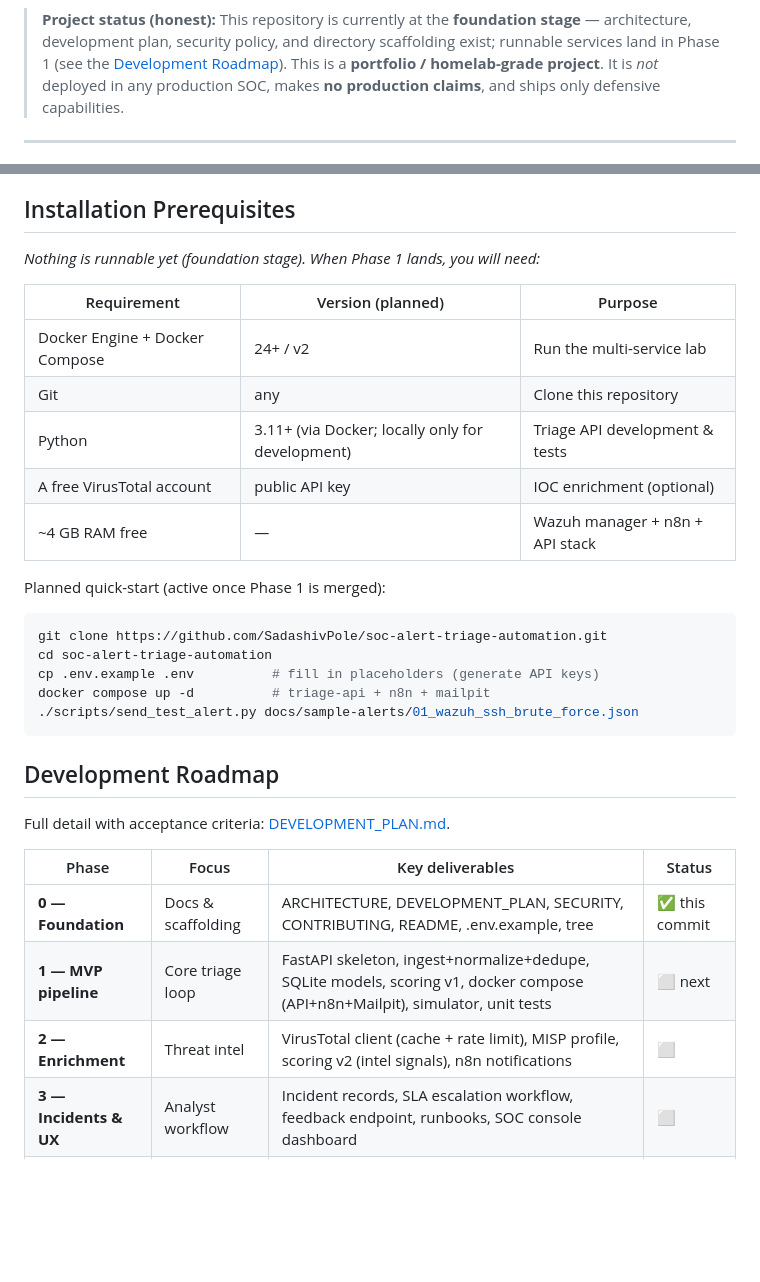
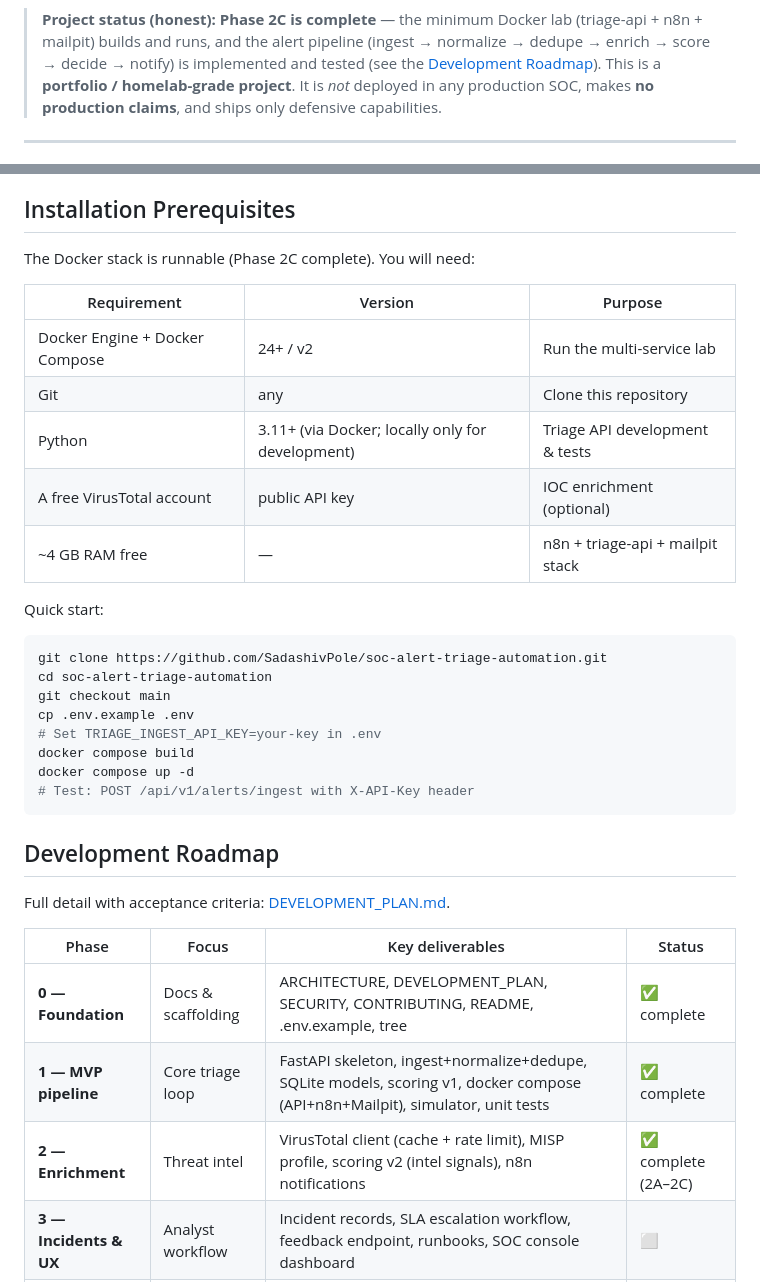
Before and after one commit to SadashivPole/soc-alert-triage-automation, a Markdown page: README.md, 2 parts joined by grey strips. Rendered like a GitHub page; blank space fills up the shorter version.

Commit message:
docs: mark Phase 2C complete and document the working quickstart
- status badge: foundation/planning -> Phase 2C complete
- status note reflects the runnable Docker lab (triage-api + n8n + mailpit)
- Installation Prerequisites: replace "nothing is runnable yet" with the
  working quickstart (clone, checkout main, .env, docker compose build/up,
  POST /api/v1/alerts/ingest with X-API-Key header)
- roadmap: Phase 1 and Phase 2 (2A-2C) marked complete

The Dockerfile fix from PR #11 (commit 810cf0a) is already merged into
main via merge commit 6f8c8ac; the three COPY lines are present in main's
Dockerfile, so no code change is required for Task 1.

Verification: pytest 481 passed, ruff check/format clean, mypy clean,
secret scan clean.

Co-authored-by: arena-agent <297053741+arena-agent@users.noreply.github.com>

````diff
--- a/README.md
+++ b/README.md
@@ -8,9 +8,10 @@
 ![n8n](https://img.shields.io/badge/n8n-workflows-orange)
 ![License](https://img.shields.io/badge/license-MIT-green)
 
-> **Project status (honest):** This repository is currently at the **foundation stage** —
-> architecture, development plan, security policy, and directory scaffolding exist;
-> runnable services land in Phase 1 (see the [Development Roadmap](#development-roadmap)).
+> **Project status (honest):** **Phase 2C is complete** — the minimum Docker lab
+> (triage-api + n8n + mailpit) builds and runs, and the alert pipeline (ingest →
+> normalize → dedupe → enrich → score → decide → notify) is implemented and tested
+> (see the [Development Roadmap](#development-roadmap)).
 > This is a **portfolio / homelab-grade project**. It is *not* deployed in any production
 > SOC, makes **no production claims**, and ships only defensive capabilities.
 
@@ -194,24 +195,27 @@ Summary — full policy in [SECURITY.md](SECURITY.md):
 
 ## Installation Prerequisites
 
-*Nothing is runnable yet (foundation stage). When Phase 1 lands, you will need:*
+The Docker stack is runnable (Phase 2C complete). You will need:
 
-| Requirement | Version (planned) | Purpose |
+| Requirement | Version | Purpose |
 | --- | --- | --- |
 | Docker Engine + Docker Compose | 24+ / v2 | Run the multi-service lab |
 | Git | any | Clone this repository |
 | Python | 3.11+ (via Docker; locally only for development) | Triage API development & tests |
 | A free VirusTotal account | public API key | IOC enrichment (optional) |
-| ~4 GB RAM free | — | Wazuh manager + n8n + API stack |
+| ~4 GB RAM free | — | n8n + triage-api + mailpit stack |
 
-Planned quick-start (active once Phase 1 is merged):
+Quick start:
 
 ```bash
 git clone https://github.com/SadashivPole/soc-alert-triage-automation.git
 cd soc-alert-triage-automation
-cp .env.example .env          # fill in placeholders (generate API keys)
-docker compose up -d          # triage-api + n8n + mailpit
-./scripts/send_test_alert.py docs/sample-alerts/01_wazuh_ssh_brute_force.json
+git checkout main
+cp .env.example .env
+# Set TRIAGE_INGEST_API_KEY=your-key in .env
+docker compose build
+docker compose up -d
+# Test: POST /api/v1/alerts/ingest with X-API-Key header
 ```
 
 ## Development Roadmap
@@ -220,9 +224,9 @@ Full detail with acceptance criteria: [DEVELOPMENT_PLAN.md](DEVELOPMENT_PLAN.md)
 
 | Phase | Focus | Key deliverables | Status |
 | --- | --- | --- | --- |
-| **0 — Foundation** | Docs & scaffolding | ARCHITECTURE, DEVELOPMENT_PLAN, SECURITY, CONTRIBUTING, README, .env.example, tree | ✅ this commit |
-| **1 — MVP pipeline** | Core triage loop | FastAPI skeleton, ingest+normalize+dedupe, SQLite models, scoring v1, docker compose (API+n8n+Mailpit), simulator, unit tests | ⬜ next |
-| **2 — Enrichment** | Threat intel | VirusTotal client (cache + rate limit), MISP profile, scoring v2 (intel signals), n8n notifications | ⬜ |
+| **0 — Foundation** | Docs & scaffolding | ARCHITECTURE, DEVELOPMENT_PLAN, SECURITY, CONTRIBUTING, README, .env.example, tree | ✅ complete |
+| **1 — MVP pipeline** | Core triage loop | FastAPI skeleton, ingest+normalize+dedupe, SQLite models, scoring v1, docker compose (API+n8n+Mailpit), simulator, unit tests | ✅ complete |
+| **2 — Enrichment** | Threat intel | VirusTotal client (cache + rate limit), MISP profile, scoring v2 (intel signals), n8n notifications | ✅ complete (2A–2C) |
 | **3 — Incidents & UX** | Analyst workflow | Incident records, SLA escalation workflow, feedback endpoint, runbooks, SOC console dashboard | ⬜ |
 | **4 — Real Wazuh** | Full integration | Wazuh manager profile, integrator script, custom ruleset, asset inventory, human-approved response runbooks | ⬜ |
 | **5 — Optional AI** | LLM assist & tuning | Clearly-labeled LLM triage summaries (deterministic fallback), feedback-driven weight tuning, MITRE mapping | ⬜ |
````
Also changed, not shown: other parts of README.md (+1 -1 lines).
